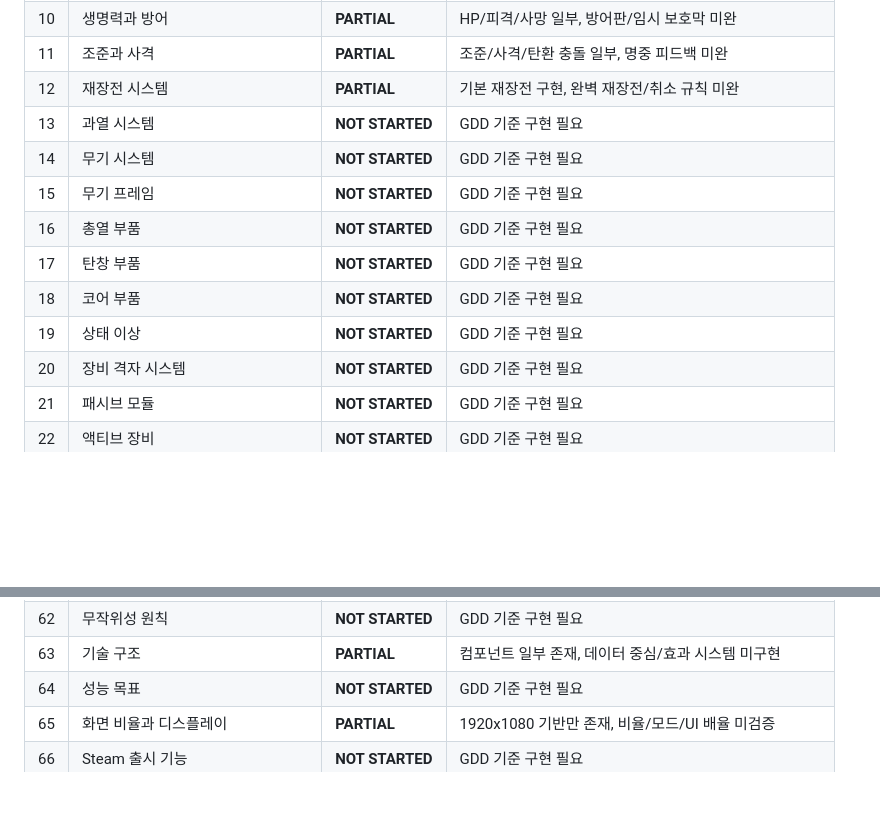
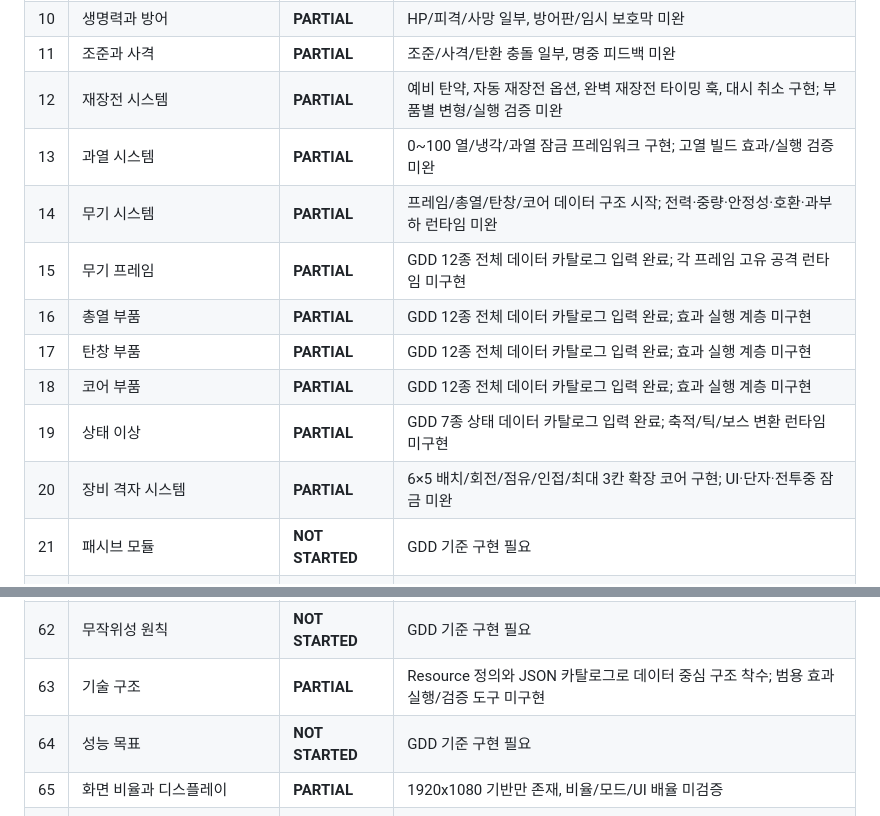
Before and after one commit to donly987647-max/Topdown-roguelite, a Markdown page: docs/GDD_COVERAGE.md, 2 parts joined by grey strips. Drawn GitHub-style; blank space fills up the shorter version.

Commit message:
Update GDD coverage after weapon and backpack architecture work

```diff
--- a/docs/GDD_COVERAGE.md
+++ b/docs/GDD_COVERAGE.md
@@ -38,15 +38,15 @@
 | 9 | 회피 구르기 | **PARTIAL** | 대시/i-frame 구현, 정밀 회피/낙하 방지 미완 |
 | 10 | 생명력과 방어 | **PARTIAL** | HP/피격/사망 일부, 방어판/임시 보호막 미완 |
 | 11 | 조준과 사격 | **PARTIAL** | 조준/사격/탄환 충돌 일부, 명중 피드백 미완 |
-| 12 | 재장전 시스템 | **PARTIAL** | 기본 재장전 구현, 완벽 재장전/취소 규칙 미완 |
-| 13 | 과열 시스템 | **NOT STARTED** | GDD 기준 구현 필요 |
-| 14 | 무기 시스템 | **NOT STARTED** | GDD 기준 구현 필요 |
-| 15 | 무기 프레임 | **NOT STARTED** | GDD 기준 구현 필요 |
-| 16 | 총열 부품 | **NOT STARTED** | GDD 기준 구현 필요 |
-| 17 | 탄창 부품 | **NOT STARTED** | GDD 기준 구현 필요 |
-| 18 | 코어 부품 | **NOT STARTED** | GDD 기준 구현 필요 |
-| 19 | 상태 이상 | **NOT STARTED** | GDD 기준 구현 필요 |
-| 20 | 장비 격자 시스템 | **NOT STARTED** | GDD 기준 구현 필요 |
+| 12 | 재장전 시스템 | **PARTIAL** | 예비 탄약, 자동 재장전 옵션, 완벽 재장전 타이밍 훅, 대시 취소 구현; 부품별 변형/실행 검증 미완 |
+| 13 | 과열 시스템 | **PARTIAL** | 0~100 열/냉각/과열 잠금 프레임워크 구현; 고열 빌드 효과/실행 검증 미완 |
+| 14 | 무기 시스템 | **PARTIAL** | 프레임/총열/탄창/코어 데이터 구조 시작; 전력·중량·안정성·호환·과부하 런타임 미완 |
+| 15 | 무기 프레임 | **PARTIAL** | GDD 12종 전체 데이터 카탈로그 입력 완료; 각 프레임 고유 공격 런타임 미구현 |
+| 16 | 총열 부품 | **PARTIAL** | GDD 12종 전체 데이터 카탈로그 입력 완료; 효과 실행 계층 미구현 |
+| 17 | 탄창 부품 | **PARTIAL** | GDD 12종 전체 데이터 카탈로그 입력 완료; 효과 실행 계층 미구현 |
+| 18 | 코어 부품 | **PARTIAL** | GDD 12종 전체 데이터 카탈로그 입력 완료; 효과 실행 계층 미구현 |
+| 19 | 상태 이상 | **PARTIAL** | GDD 7종 상태 데이터 카탈로그 입력 완료; 축적/틱/보스 변환 런타임 미구현 |
+| 20 | 장비 격자 시스템 | **PARTIAL** | 6×5 배치/회전/점유/인접/최대 3칸 확장 코어 구현; UI·단자·전투중 잠금 미완 |
 | 21 | 패시브 모듈 | **NOT STARTED** | GDD 기준 구현 필요 |
 | 22 | 액티브 장비 | **NOT STARTED** | GDD 기준 구현 필요 |
 | 23 | 등급과 희귀도 | **NOT STARTED** | GDD 기준 구현 필요 |
@@ -89,7 +89,7 @@
 | 60 | 일일 시드와 도전 | **NOT STARTED** | GDD 기준 구현 필요 |
 | 61 | 밸런스 기준 | **NOT STARTED** | GDD 기준 구현 필요 |
 | 62 | 무작위성 원칙 | **NOT STARTED** | GDD 기준 구현 필요 |
-| 63 | 기술 구조 | **PARTIAL** | 컴포넌트 일부 존재, 데이터 중심/효과 시스템 미구현 |
+| 63 | 기술 구조 | **PARTIAL** | Resource 정의와 JSON 카탈로그로 데이터 중심 구조 착수; 범용 효과 실행/검증 도구 미구현 |
 | 64 | 성능 목표 | **NOT STARTED** | GDD 기준 구현 필요 |
 | 65 | 화면 비율과 디스플레이 | **PARTIAL** | 1920x1080 기반만 존재, 비율/모드/UI 배율 미검증 |
 | 66 | Steam 출시 기능 | **NOT STARTED** | GDD 기준 구현 필요 |
```
